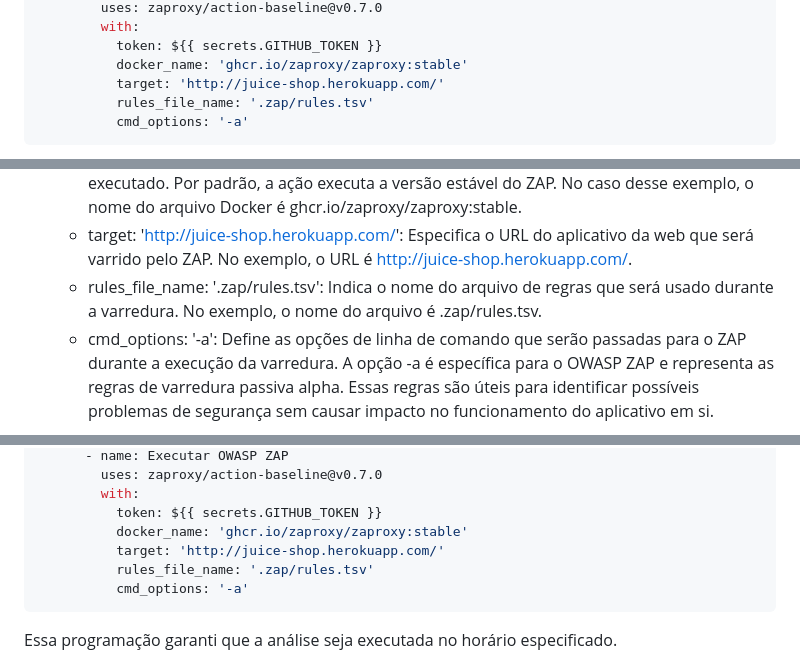
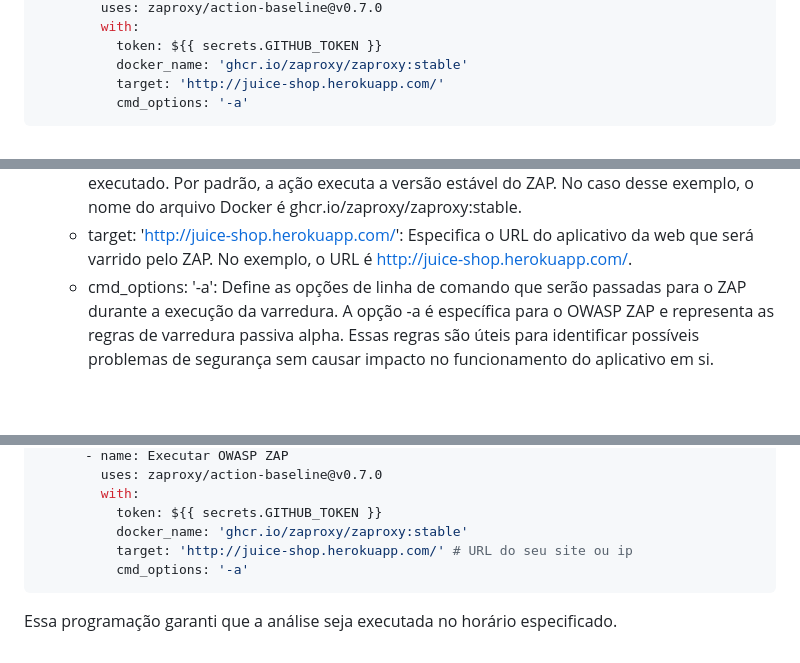
Before and after one commit to rayanepimentel/InfoSec-iniciante, a Markdown page: devSecOps/pipeline-dast.md, 3 parts joined by grey strips. Drawn GitHub-style; blank space fills up the shorter version.

Commit message:
atualizando pipeline dast

````diff
--- a/devSecOps/pipeline-dast.md
+++ b/devSecOps/pipeline-dast.md
@@ -68,7 +68,6 @@ jobs:
           token: ${{ secrets.GITHUB_TOKEN }}
           docker_name: 'ghcr.io/zaproxy/zaproxy:stable'
           target: 'http://juice-shop.herokuapp.com/'
-          rules_file_name: '.zap/rules.tsv'
           cmd_options: '-a'
 ```
 
@@ -83,7 +82,6 @@ jobs:
     - token: ${{ secrets.GITHUB_TOKEN }}: Especifica o token do GitHub que será usado pela ação para criar e atualizar a issue para a varredura de linha de base. O ${{ secrets.GITHUB_TOKEN }} é um token fornecido pelo GitHub que não requer a criação de um token dedicado.
     - docker_name: 'ghcr.io/zaproxy/zaproxy:stable': Define o nome do arquivo Docker a ser executado. Por padrão, a ação executa a versão estável do ZAP. No caso desse exemplo, o nome do arquivo Docker é ghcr.io/zaproxy/zaproxy:stable.
     - target: 'http://juice-shop.herokuapp.com/': Especifica o URL do aplicativo da web que será varrido pelo ZAP. No exemplo, o URL é http://juice-shop.herokuapp.com/.
-    - rules_file_name: '.zap/rules.tsv': Indica o nome do arquivo de regras que será usado durante a varredura. No exemplo, o nome do arquivo é .zap/rules.tsv.
     - cmd_options: '-a': Define as opções de linha de comando que serão passadas para o ZAP durante a execução da varredura. A opção -a é específica para o OWASP ZAP e representa as regras de varredura passiva alpha. Essas regras são úteis para identificar possíveis problemas de segurança sem causar impacto no funcionamento do aplicativo em si.
 
 
@@ -105,8 +103,7 @@ jobs:
         with:
           token: ${{ secrets.GITHUB_TOKEN }}
           docker_name: 'ghcr.io/zaproxy/zaproxy:stable'
-          target: 'http://juice-shop.herokuapp.com/'
-          rules_file_name: '.zap/rules.tsv'
+          target: 'http://juice-shop.herokuapp.com/' # URL do seu site ou ip
           cmd_options: '-a'
 ```
 
````
Also changed, not shown: other parts of devSecOps/pipeline-dast.md (+57 -0 lines), devSecOps/img/reportDast.png.
